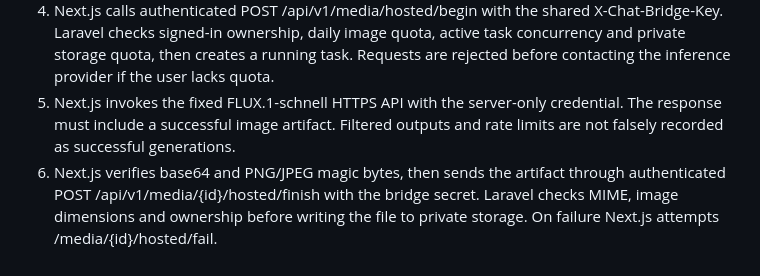
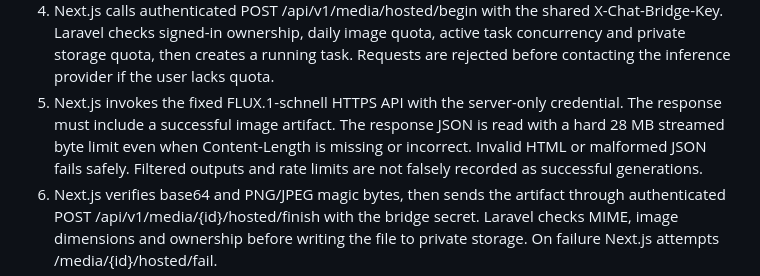
Before and after one commit to smshagor-dev/online-model, a Markdown page: docs/HOSTED_IMAGE_API.md, the part around the change. Drawn GitHub-style.

```diff
--- a/docs/HOSTED_IMAGE_API.md
+++ b/docs/HOSTED_IMAGE_API.md
@@ -45,8 +45,10 @@ the scheduler cleans it up.
    task. Requests are rejected before contacting the inference provider if
    the user lacks quota.
 5. Next.js invokes the fixed FLUX.1-schnell HTTPS API with the server-only
-   credential. The response must include a successful image artifact. Filtered
-   outputs and rate limits are not falsely recorded as successful generations.
+   credential. The response must include a successful image artifact. The response JSON
+   is read with a hard 28 MB streamed byte limit even when Content-Length is
+   missing or incorrect. Invalid HTML or malformed JSON fails safely.
+   Filtered outputs and rate limits are not falsely recorded as successful generations.
 6. Next.js verifies base64 and PNG/JPEG magic bytes, then sends the artifact
    through authenticated POST /api/v1/media/{id}/hosted/finish with the bridge
    secret. Laravel checks MIME, image dimensions and ownership before writing
```
